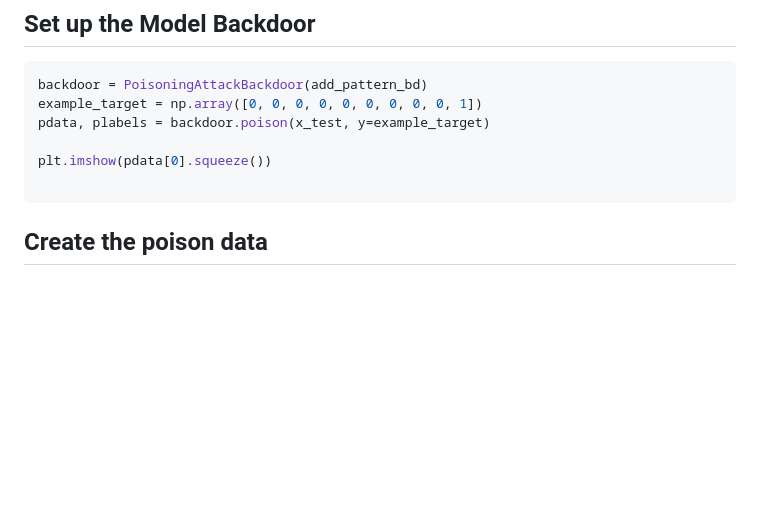
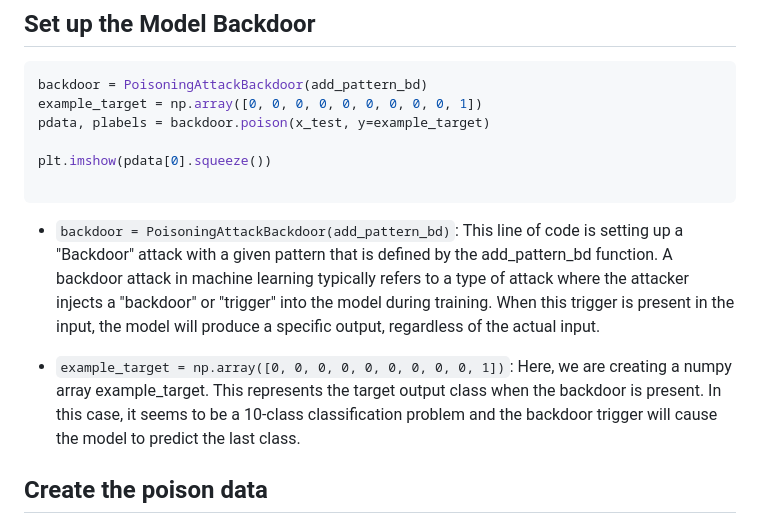
Before and after one commit to zlaabsi/adversarial-backdoor-attack-defence, a Markdown page: README.md, the part around the change. GitHub-like rendering; blank space fills up the shorter version.

````diff
--- a/README.md
+++ b/README.md
@@ -84,6 +84,10 @@ plt.imshow(pdata[0].squeeze())
 
 ```
 
+- `backdoor = PoisoningAttackBackdoor(add_pattern_bd)`: This line of code is setting up a "Backdoor" attack with a given pattern that is defined by the add_pattern_bd function. A backdoor attack in machine learning typically refers to a type of attack where the attacker injects a "backdoor" or "trigger" into the model during training. When this trigger is present in the input, the model will produce a specific output, regardless of the actual input.
+
+- `example_target = np.array([0, 0, 0, 0, 0, 0, 0, 0, 0, 1])`: Here, we are creating a numpy array example_target. This represents the target output class when the backdoor is present. In this case, it seems to be a 10-class classification problem and the backdoor trigger will cause the model to predict the last class.
+
 ## Create the poison data
 
 In this scenario, we will choose the target class as 9. Consequently, the objective of the adversary is to contaminate the model in such a way that the addition of a trigger causes the trained model to misclassify the input as a 9.
````
